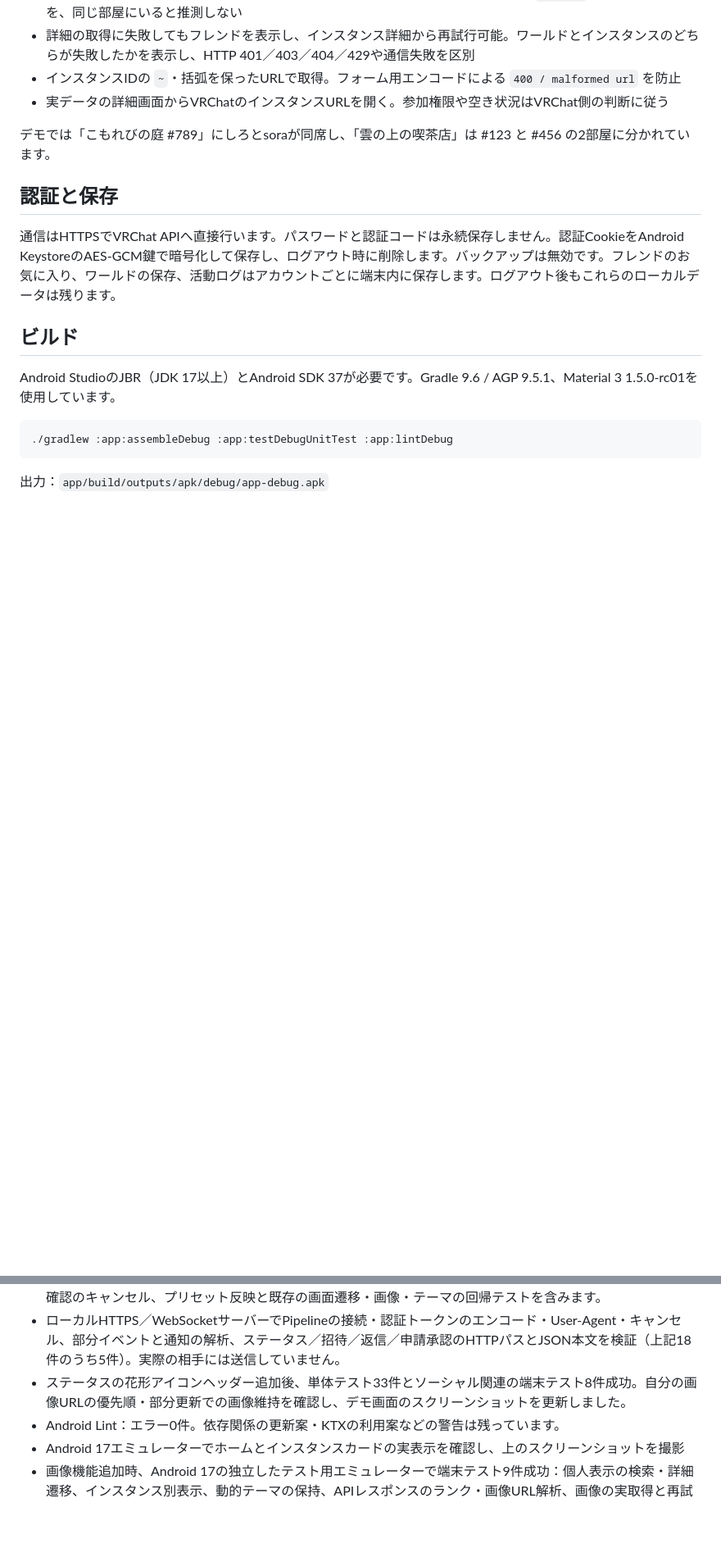
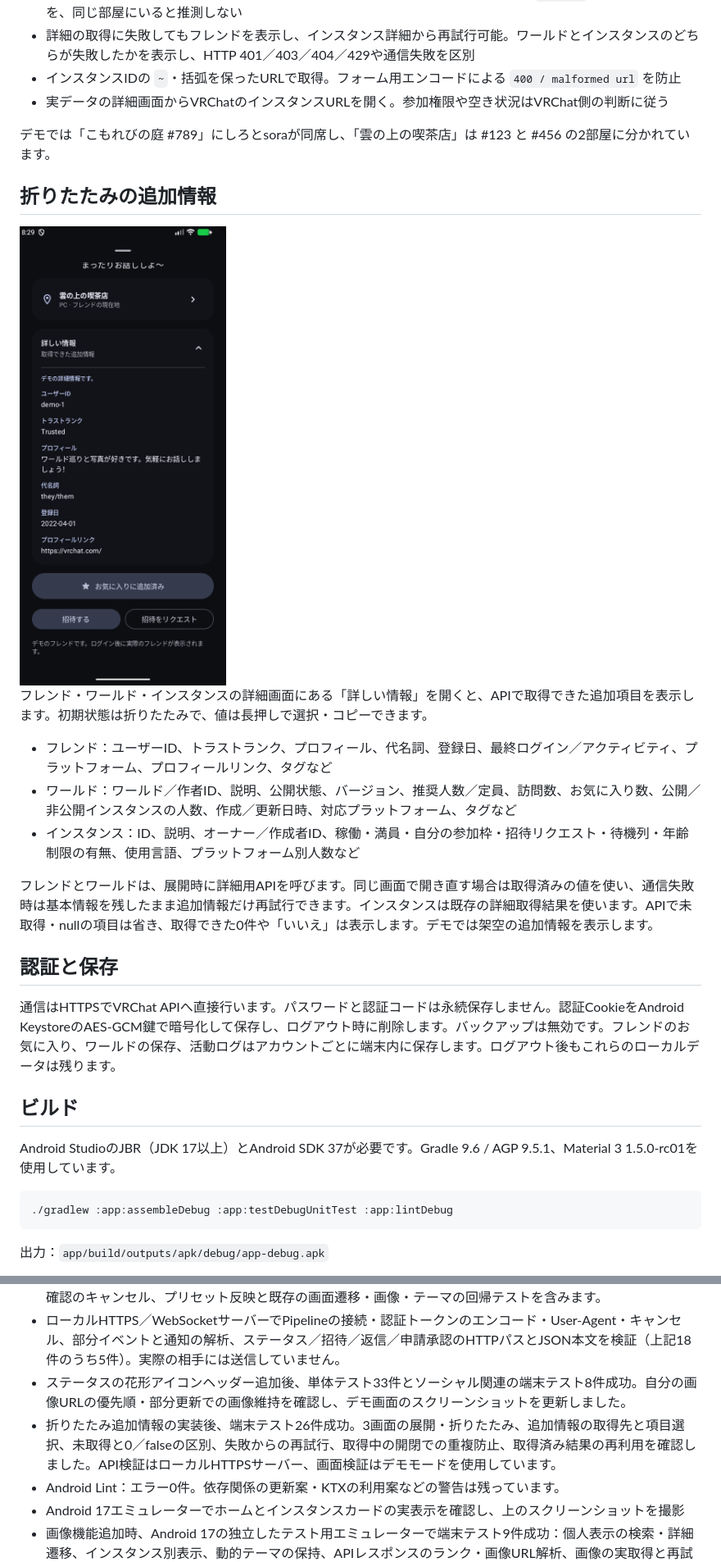
Before and after one commit to yamato3010/Orbit, a Markdown page: README.md, 2 parts joined by grey strips. Shown at 82% size. Drawn GitHub-style; pictures changed too: docs/screenshots/expanded-details.png (added); blank space fills up the shorter version.

Commit message:
feat(ui): フレンド・ワールド・インスタンスの詳細を展開できるようにする

```diff
--- a/README.md
+++ b/README.md
@@ -84,6 +84,18 @@ Android 12以降では、初期状態で壁紙由来のMaterial Youカラーを
 
 デモでは「こもれびの庭 #789」にしろとsoraが同席し、「雲の上の喫茶店」は #123 と #456 の2部屋に分かれています。
 
+## 折りたたみの追加情報
+
+<img src="docs/screenshots/expanded-details.png" alt="フレンドの折りたたみ式追加情報" width="280" />
+
+フレンド・ワールド・インスタンスの詳細画面にある「詳しい情報」を開くと、APIで取得できた追加項目を表示します。初期状態は折りたたみで、値は長押しで選択・コピーできます。
+
+- フレンド：ユーザーID、トラストランク、プロフィール、代名詞、登録日、最終ログイン／アクティビティ、プラットフォーム、プロフィールリンク、タグなど
+- ワールド：ワールド／作者ID、説明、公開状態、バージョン、推奨人数／定員、訪問数、お気に入り数、公開／非公開インスタンスの人数、作成／更新日時、対応プラットフォーム、タグなど
+- インスタンス：ID、説明、オーナー／作成者ID、稼働・満員・自分の参加枠・招待リクエスト・待機列・年齢制限の有無、使用言語、プラットフォーム別人数など
+
+フレンドとワールドは、展開時に詳細用APIを呼びます。同じ画面で開き直す場合は取得済みの値を使い、通信失敗時は基本情報を残したまま追加情報だけ再試行できます。インスタンスは既存の詳細取得結果を使います。APIで未取得・nullの項目は省き、取得できた0件や「いいえ」は表示します。デモでは架空の追加情報を表示します。
+
 ## 認証と保存
 
 通信はHTTPSでVRChat APIへ直接行います。パスワードと認証コードは永続保存しません。認証CookieをAndroid KeystoreのAES-GCM鍵で暗号化して保存し、ログアウト時に削除します。バックアップは無効です。フレンドのお気に入り、ワールドの保存、活動ログはアカウントごとに端末内に保存します。ログアウト後もこれらのローカルデータは残ります。
@@ -113,6 +125,7 @@ ANDROID_SERIAL=emulator-5554 ./gradlew :app:connectedDebugAndroidTest
 - ソーシャル機能追加後、Android 17の専用エミュレーターで端末テスト18件成功。通知の既読・申請承認、招待確認のキャンセル、プリセット反映と既存の画面遷移・画像・テーマの回帰テストを含みます。
 - ローカルHTTPS／WebSocketサーバーでPipelineの接続・認証トークンのエンコード・User-Agent・キャンセル、部分イベントと通知の解析、ステータス／招待／返信／申請承認のHTTPパスとJSON本文を検証（上記18件のうち5件）。実際の相手には送信していません。
 - ステータスの花形アイコンヘッダー追加後、単体テスト33件とソーシャル関連の端末テスト8件成功。自分の画像URLの優先順・部分更新での画像維持を確認し、デモ画面のスクリーンショットを更新しました。
+- 折りたたみ追加情報の実装後、端末テスト26件成功。3画面の展開・折りたたみ、追加情報の取得先と項目選択、未取得と0／falseの区別、失敗からの再試行、取得中の開閉での重複防止、取得済み結果の再利用を確認しました。API検証はローカルHTTPSサーバー、画面検証はデモモードを使用しています。
 - Android Lint：エラー0件。依存関係の更新案・KTXの利用案などの警告は残っています。
 - Android 17エミュレーターでホームとインスタンスカードの実表示を確認し、上のスクリーンショットを撮影
 - 画像機能追加時、Android 17の独立したテスト用エミュレーターで端末テスト9件成功：個人表示の検索・詳細遷移、インスタンス別表示、動的テーマの保持、APIレスポンスのランク・画像URL解析、画像の実取得と再試行、アプリコンテキスト。テストAPKは `cmd package compile -m speed -f` で事前コンパイルして実行しました。
```
Also changed, not shown: 5 other files.
